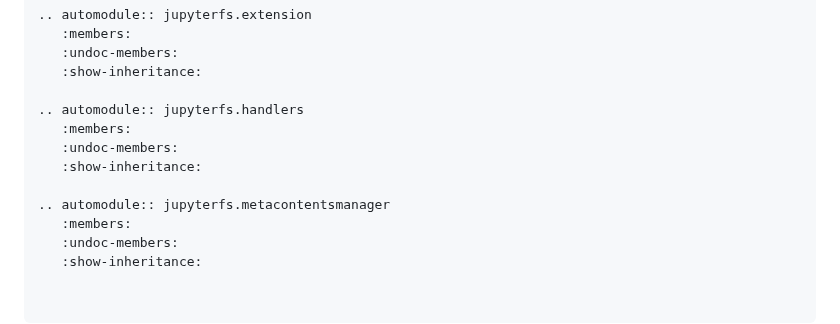
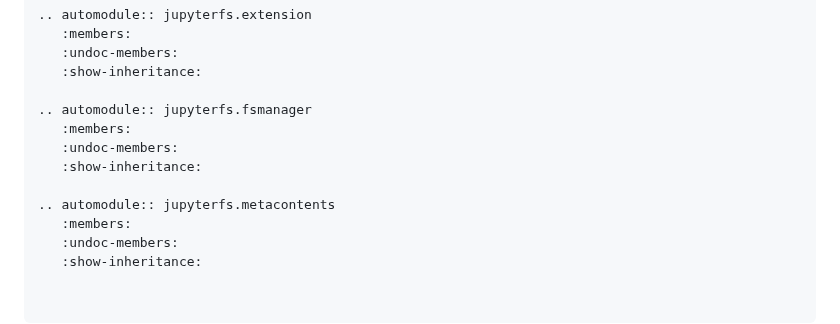
Before and after one commit to jpmorganchase/jupyter-fs, a Markdown page: docs/api.md, the part around the change. GitHub-like rendering.

```diff
--- a/docs/api.md
+++ b/docs/api.md
@@ -10,12 +10,12 @@
    :undoc-members:
    :show-inheritance:
 
-.. automodule:: jupyterfs.handlers
+.. automodule:: jupyterfs.fsmanager
    :members:
    :undoc-members:
    :show-inheritance:
 
-.. automodule:: jupyterfs.metacontentsmanager
+.. automodule:: jupyterfs.metacontents
    :members:
    :undoc-members:
    :show-inheritance:
```
Also changed, not shown: README.md (+68 -42 lines), docs/example.gif (deleted), docs/example2.gif (deleted), docs/osfs_example.png (added), docs/remote_example.png (added), 1 other file.
